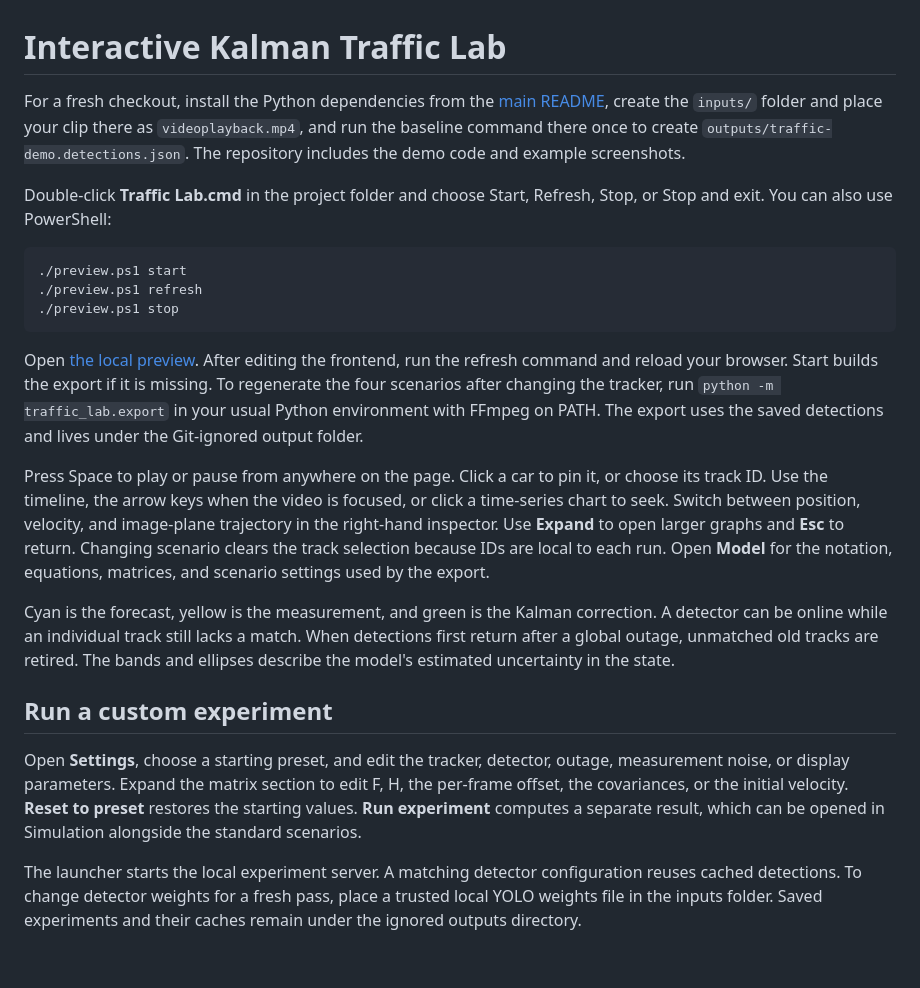
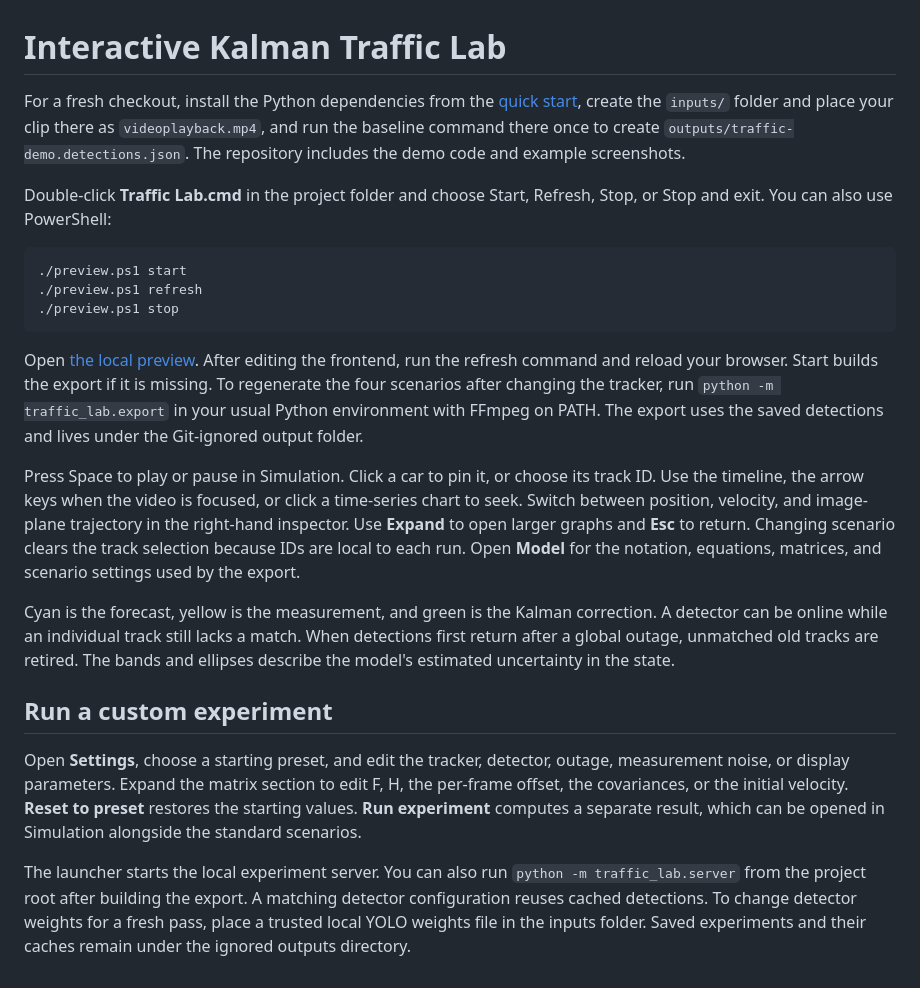
Before and after one commit to thomasgoslin/kalman-filter-traffic-demo, a Markdown page: docs/interactive.md, the part around the change. Rendered like a GitHub page.

```diff
--- a/docs/interactive.md
+++ b/docs/interactive.md
@@ -1,6 +1,6 @@
 # Interactive Kalman Traffic Lab
 
-For a fresh checkout, install the Python dependencies from the [main README](../README.md#run), create the `inputs/` folder and place your clip there as `videoplayback.mp4`, and run the baseline command there once to create `outputs/traffic-demo.detections.json`. The repository includes the demo code and example screenshots.
+For a fresh checkout, install the Python dependencies from the [quick start](../README.md#quick-start), create the `inputs/` folder and place your clip there as `videoplayback.mp4`, and run the baseline command there once to create `outputs/traffic-demo.detections.json`. The repository includes the demo code and example screenshots.
 
 Double-click **Traffic Lab.cmd** in the project folder and choose Start, Refresh, Stop, or Stop and exit. You can also use PowerShell:
 
@@ -12,7 +12,7 @@ Double-click **Traffic Lab.cmd** in the project folder and choose Start, Refresh
 
 Open [the local preview](http://127.0.0.1:8000/). After editing the frontend, run the refresh command and reload your browser. Start builds the export if it is missing. To regenerate the four scenarios after changing the tracker, run `python -m traffic_lab.export` in your usual Python environment with FFmpeg on PATH. The export uses the saved detections and lives under the Git-ignored output folder.
 
-Press Space to play or pause from anywhere on the page. Click a car to pin it, or choose its track ID. Use the timeline, the arrow keys when the video is focused, or click a time-series chart to seek. Switch between position, velocity, and image-plane trajectory in the right-hand inspector. Use **Expand** to open larger graphs and **Esc** to return. Changing scenario clears the track selection because IDs are local to each run. Open **Model** for the notation, equations, matrices, and scenario settings used by the export.
+Press Space to play or pause in Simulation. Click a car to pin it, or choose its track ID. Use the timeline, the arrow keys when the video is focused, or click a time-series chart to seek. Switch between position, velocity, and image-plane trajectory in the right-hand inspector. Use **Expand** to open larger graphs and **Esc** to return. Changing scenario clears the track selection because IDs are local to each run. Open **Model** for the notation, equations, matrices, and scenario settings used by the export.
 
 Cyan is the forecast, yellow is the measurement, and green is the Kalman correction. A detector can be online while an individual track still lacks a match. When detections first return after a global outage, unmatched old tracks are retired. The bands and ellipses describe the model's estimated uncertainty in the state.
 
@@ -20,4 +20,4 @@ Cyan is the forecast, yellow is the measurement, and green is the Kalman correct
 
 Open **Settings**, choose a starting preset, and edit the tracker, detector, outage, measurement noise, or display parameters. Expand the matrix section to edit F, H, the per-frame offset, the covariances, or the initial velocity. **Reset to preset** restores the starting values. **Run experiment** computes a separate result, which can be opened in Simulation alongside the standard scenarios.
 
-The launcher starts the local experiment server. A matching detector configuration reuses cached detections. To change detector weights for a fresh pass, place a trusted local YOLO weights file in the inputs folder. Saved experiments and their caches remain under the ignored outputs directory.
+The launcher starts the local experiment server. You can also run `python -m traffic_lab.server` from the project root after building the export. A matching detector configuration reuses cached detections. To change detector weights for a fresh pass, place a trusted local YOLO weights file in the inputs folder. Saved experiments and their caches remain under the ignored outputs directory.
```
Also changed, not shown: README.md (+52 -17 lines), docs/demo/experiment-settings.jpg (added), docs/demo/interactive-lab.jpg.
